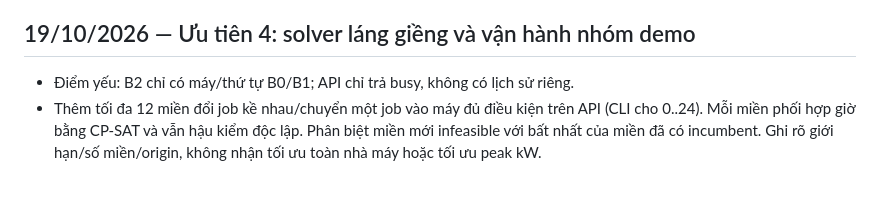
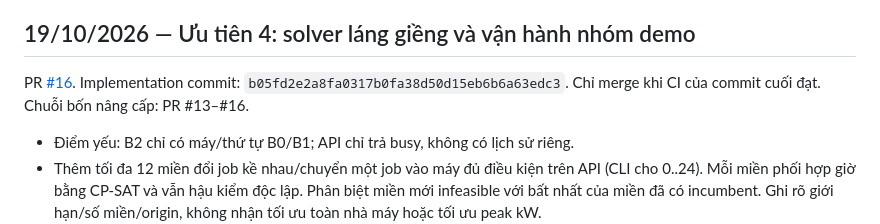
Before and after one commit to Vie-is-mee/AISC2026-EnergyShift, a Markdown page: docs/UPGRADE_HISTORY.md, the part around the change. Rendered like a GitHub page; blank space fills up the shorter version.

Commit message:
docs: link the four reviewed upgrade pull requests

```diff
--- a/docs/UPGRADE_HISTORY.md
+++ b/docs/UPGRADE_HISTORY.md
@@ -53,6 +53,10 @@ PR [#15](https://github.com/Vie-is-mee/AISC2026-EnergyShift/pull/15), CI đạt
   Chi tiết: [MEASUREMENT_PILOT.md](MEASUREMENT_PILOT.md).
 
 ## 19/10/2026 — Ưu tiên 4: solver láng giềng và vận hành nhóm demo
+
+PR [#16](https://github.com/Vie-is-mee/AISC2026-EnergyShift/pull/16).
+Implementation commit: `b05fd2e2a8fa0317b0fa38d50d15eb6b6a63edc3`.
+Chỉ merge khi CI của commit cuối đạt. Chuỗi bốn nâng cấp: PR #13–#16.
 
 - Điểm yếu: B2 chỉ có máy/thứ tự B0/B1; API chỉ trả busy, không có lịch sử riêng.
 - Thêm tối đa 12 miền đổi job kề nhau/chuyển một job vào máy đủ điều kiện trên
```
Also changed, not shown: README.md (+2 -2 lines).
